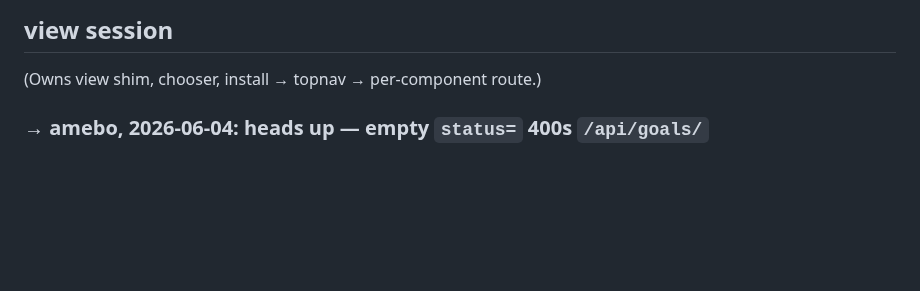
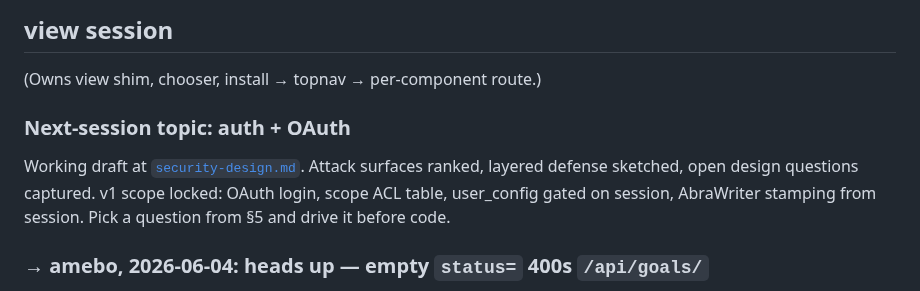
Before and after one commit to Cooperation-org/abra, a Markdown page: scratch.md, the part around the change. GitHub-like rendering; blank space fills up the shorter version.

```diff
--- a/scratch.md
+++ b/scratch.md
@@ -194,6 +194,14 @@ needed.
 ## view session
 
 (Owns view shim, chooser, install → topnav → per-component route.)
+
+### Next-session topic: auth + OAuth
+
+Working draft at [`security-design.md`](security-design.md).
+Attack surfaces ranked, layered defense sketched, open design
+questions captured. v1 scope locked: OAuth login, scope ACL
+table, user_config gated on session, AbraWriter stamping from
+session. Pick a question from §5 and drive it before code.
 
 ### → amebo, 2026-06-04: heads up — empty `status=` 400s `/api/goals/`
 
```
Also changed, not shown: security-design.md (added, +311 -0 lines).
